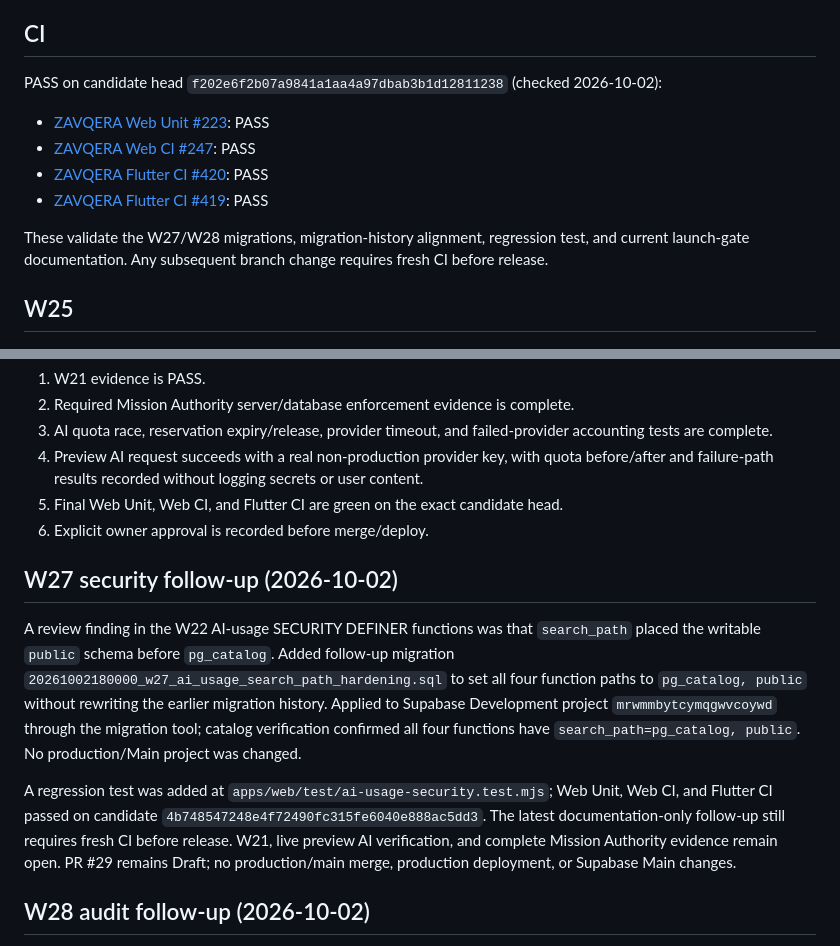
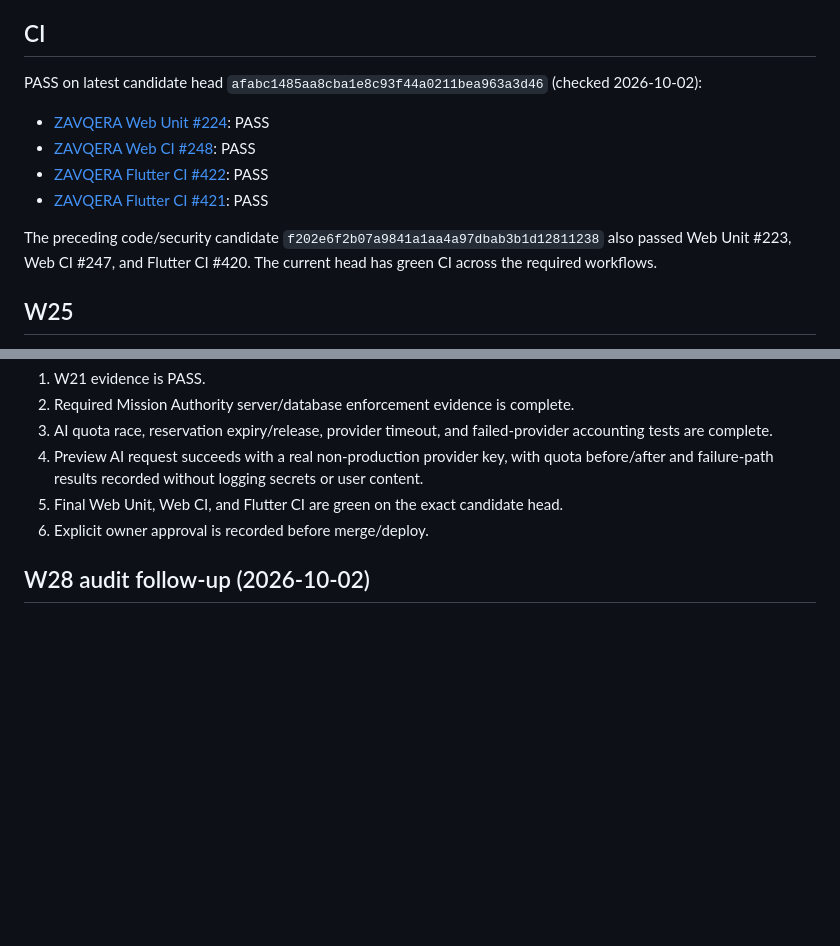
Before and after one commit to abdalrhmanata-gif/Nexo, a Markdown page: docs/ZAVQERA_LAUNCH_GATES_STATUS.md, 2 parts joined by grey strips. Drawn GitHub-style; blank space fills up the shorter version.

Commit message:
docs: reconcile launch gate status with verified current CI

```diff
--- a/docs/ZAVQERA_LAUNCH_GATES_STATUS.md
+++ b/docs/ZAVQERA_LAUNCH_GATES_STATUS.md
@@ -5,13 +5,13 @@ Base: `zavqera/alternative-web-deployment`
 Production/main: untouched.
 
 ## CI
-PASS on candidate head `f202e6f2b07a9841a1aa4a97dbab3b1d12811238` (checked 2026-10-02):
-- [ZAVQERA Web Unit #223](https://github.com/abdalrhmanata-gif/Nexo/actions/runs/37054093243): PASS
-- [ZAVQERA Web CI #247](https://github.com/abdalrhmanata-gif/Nexo/actions/runs/37054093227): PASS
-- [ZAVQERA Flutter CI #420](https://github.com/abdalrhmanata-gif/Nexo/actions/runs/37054093170): PASS
-- [ZAVQERA Flutter CI #419](https://github.com/abdalrhmanata-gif/Nexo/actions/runs/37054087446): PASS
+PASS on latest candidate head `afabc1485aa8cba1e8c93f44a0211bea963a3d46` (checked 2026-10-02):
+- [ZAVQERA Web Unit #224](https://github.com/abdalrhmanata-gif/Nexo/actions/runs/37054333718): PASS
+- [ZAVQERA Web CI #248](https://github.com/abdalrhmanata-gif/Nexo/actions/runs/37054334207): PASS
+- [ZAVQERA Flutter CI #422](https://github.com/abdalrhmanata-gif/Nexo/actions/runs/37054334040): PASS
+- [ZAVQERA Flutter CI #421](https://github.com/abdalrhmanata-gif/Nexo/actions/runs/37054328126): PASS
 
-These validate the W27/W28 migrations, migration-history alignment, regression test, and current launch-gate documentation. Any subsequent branch change requires fresh CI before release.
+The preceding code/security candidate `f202e6f2b07a9841a1aa4a97dbab3b1d12811238` also passed Web Unit #223, Web CI #247, and Flutter CI #420. The current head has green CI across the required workflows.
 
 ## W25
 PASS for the isolated PostgreSQL two-session atomic fence proof on commit `46dc6029f084fb000ba511478d6e8aec3eb532b3`.
@@ -67,12 +67,6 @@ Keep PR #29 in Draft. Do not merge to `main` or deploy production until:
 6. Explicit owner approval is recorded before merge/deploy.
 
 
-## W27 security follow-up (2026-10-02)
-
-A review finding in the W22 AI-usage SECURITY DEFINER functions was that `search_path` placed the writable `public` schema before `pg_catalog`. Added follow-up migration `20261002180000_w27_ai_usage_search_path_hardening.sql` to set all four function paths to `pg_catalog, public` without rewriting the earlier migration history. Applied to Supabase Development project `mrwmmbytcymqgwvcoywd` through the migration tool; catalog verification confirmed all four functions have `search_path=pg_catalog, public`. No production/Main project was changed.
-
-A regression test was added at `apps/web/test/ai-usage-security.test.mjs`; Web Unit, Web CI, and Flutter CI passed on candidate `4b748547248e4f72490fc315fe6040e888ac5dd3`. The latest documentation-only follow-up still requires fresh CI before release. W21, live preview AI verification, and complete Mission Authority evidence remain open. PR #29 remains Draft; no production/main merge, production deployment, or Supabase Main changes.
-
 
 ## W28 audit follow-up (2026-10-02)
 
```
